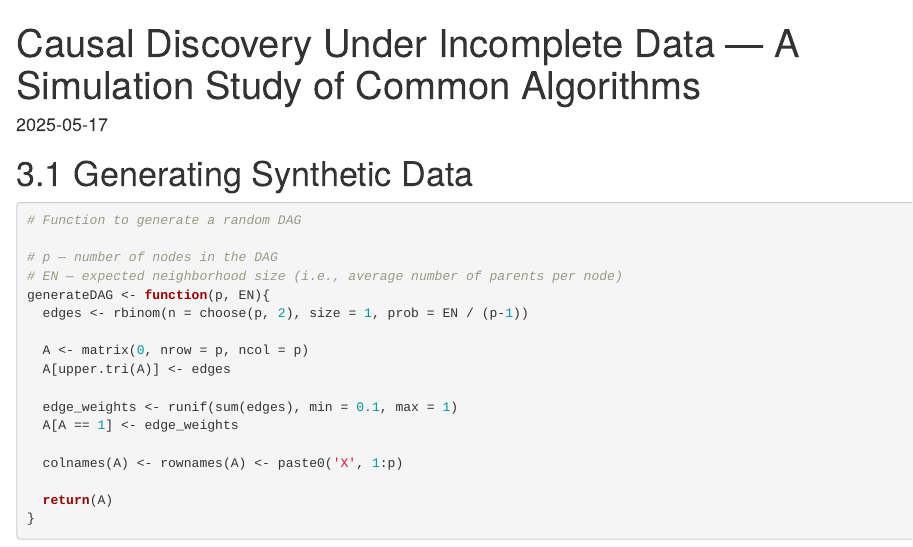
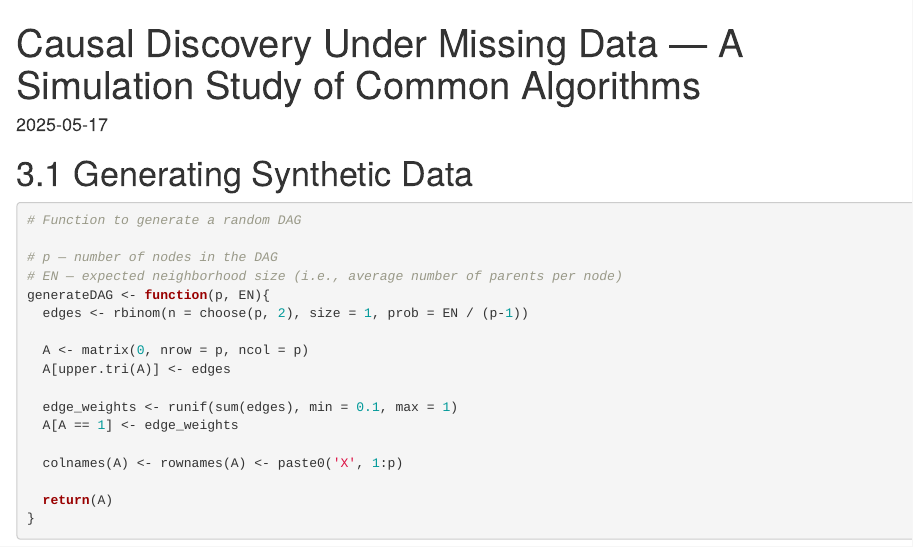
Before and after one commit to ReadyCedi/Causal-Discovery-Under-Missing-Data, an R Markdown document (Simulation Study.Rmd): the page in a window 1100 px wide, from its top. Rendered offline with R 4.5, knitr and Pandoc, with nearby package versions; some code elsewhere in the file could not run offline.

Commit message:
Update and rename Causal Discovery Report.Rmd to Simulation Study.Rmd

```diff
--- a/Causal Discovery Report.Rmd
+++ b/Simulation Study.Rmd
@@ -1,5 +1,5 @@
 ---
-title: 'Causal Discovery Under Incomplete Data — A Simulation Study of Common Algorithms'
+title: 'Causal Discovery Under Missing Data — A Simulation Study of Common Algorithms'
 output: html_document
 date: "2025-05-17"
 ---
```
